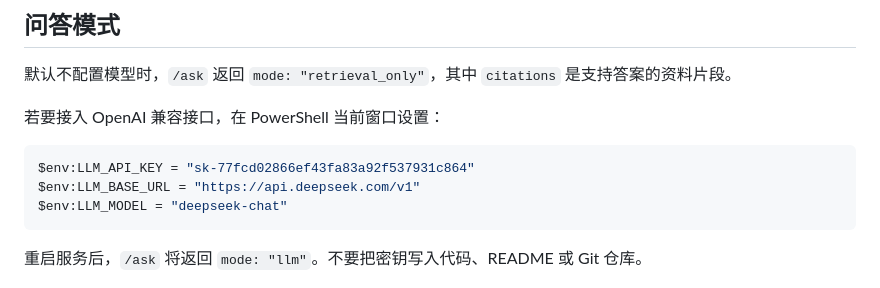
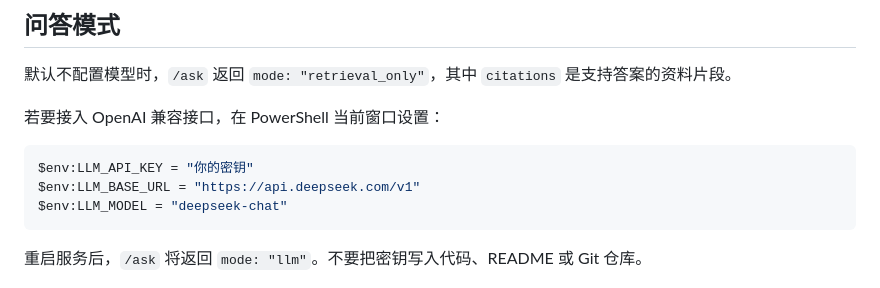
Before and after one commit to shallosing/paper-vault, a Markdown page: README.md, the part around the change. Rendered like a GitHub page.

````diff
--- a/README.md
+++ b/README.md
@@ -66,7 +66,7 @@ fastapi dev app\main.py
 若要接入 OpenAI 兼容接口，在 PowerShell 当前窗口设置：
 
 ```powershell
-$env:LLM_API_KEY = "sk-77fcd02866ef43fa83a92f537931c864"
+$env:LLM_API_KEY = "你的密钥"
 $env:LLM_BASE_URL = "https://api.deepseek.com/v1"
 $env:LLM_MODEL = "deepseek-chat"
 ```
````
